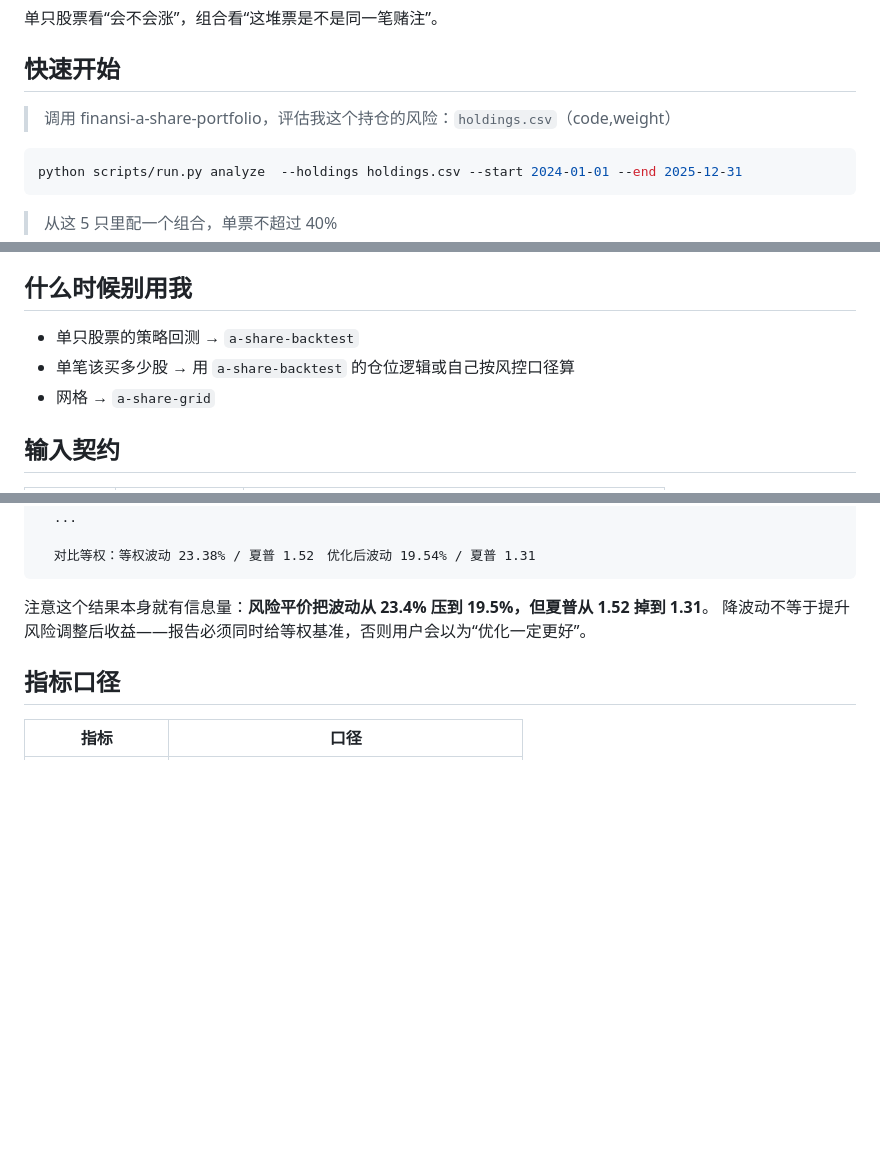
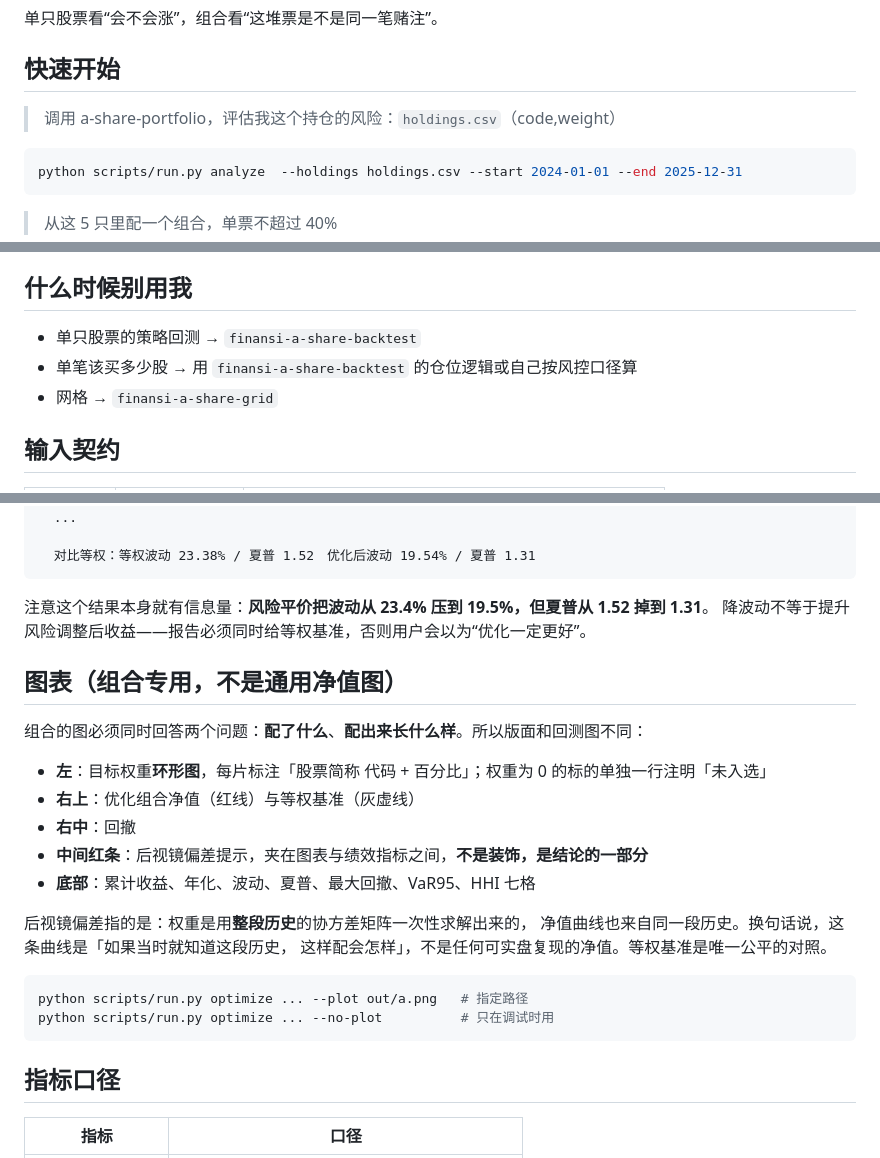
Before and after one commit to LINZIQI24GITHUB/finansi-a-share-portfolio, a Markdown page: SKILL.md, 3 parts joined by grey strips. GitHub-like rendering; blank space fills up the shorter version.

````diff
--- a/SKILL.md
+++ b/SKILL.md
@@ -9,7 +9,7 @@ description: A股组合层。评估一组持仓的风险（年化、波动、夏
 
 ## 快速开始
 
-> 调用 finansi-a-share-portfolio，评估我这个持仓的风险：`holdings.csv`（code,weight）
+> 调用 a-share-portfolio，评估我这个持仓的风险：`holdings.csv`（code,weight）
 
 ```bash
 python scripts/run.py analyze  --holdings holdings.csv --start 2024-01-01 --end 2025-12-31
@@ -31,9 +31,9 @@ python scripts/run.py optimize --codes 600519,300750,688981,000001,002594 \
 
 ## 什么时候别用我
 
-- 单只股票的策略回测 → `a-share-backtest`
-- 单笔该买多少股 → 用 `a-share-backtest` 的仓位逻辑或自己按风控口径算
-- 网格 → `a-share-grid`
+- 单只股票的策略回测 → `finansi-a-share-backtest`
+- 单笔该买多少股 → 用 `finansi-a-share-backtest` 的仓位逻辑或自己按风控口径算
+- 网格 → `finansi-a-share-grid`
 
 ## 输入契约
 
@@ -73,6 +73,26 @@ python scripts/run.py demo          # 离线自检（5 项断言）
 注意这个结果本身就有信息量：**风险平价把波动从 23.4% 压到 19.5%，但夏普从 1.52 掉到 1.31**。
 降波动不等于提升风险调整后收益——报告必须同时给等权基准，否则用户会以为“优化一定更好”。
 
+## 图表（组合专用，不是通用净值图）
+
+组合的图必须同时回答两个问题：**配了什么**、**配出来长什么样**。所以版面和回测图不同：
+
+- **左**：目标权重**环形图**，每片标注「股票简称 代码 + 百分比」；权重为 0 的标的单独一行注明「未入选」
+- **右上**：优化组合净值（红线）与等权基准（灰虚线）
+- **右中**：回撤
+- **中间红条**：后视镜偏差提示，夹在图表与绩效指标之间，**不是装饰，是结论的一部分**
+- **底部**：累计收益、年化、波动、夏普、最大回撤、VaR95、HHI 七格
+
+后视镜偏差指的是：权重是用**整段历史**的协方差矩阵一次性求解出来的，
+净值曲线也来自同一段历史。换句话说，这条曲线是「如果当时就知道这段历史，
+这样配会怎样」，不是任何可实盘复现的净值。等权基准是唯一公平的对照。
+
+```bash
+python scripts/run.py optimize ... --plot out/a.png   # 指定路径
+python scripts/run.py optimize ... --no-plot          # 只在调试时用
+```
+
+
 ## 指标口径
 
 | 指标 | 口径 |
````
Also changed, not shown: README.md (+7 -1 lines), examples/portfolio_riskparity.png, 4 other files.
